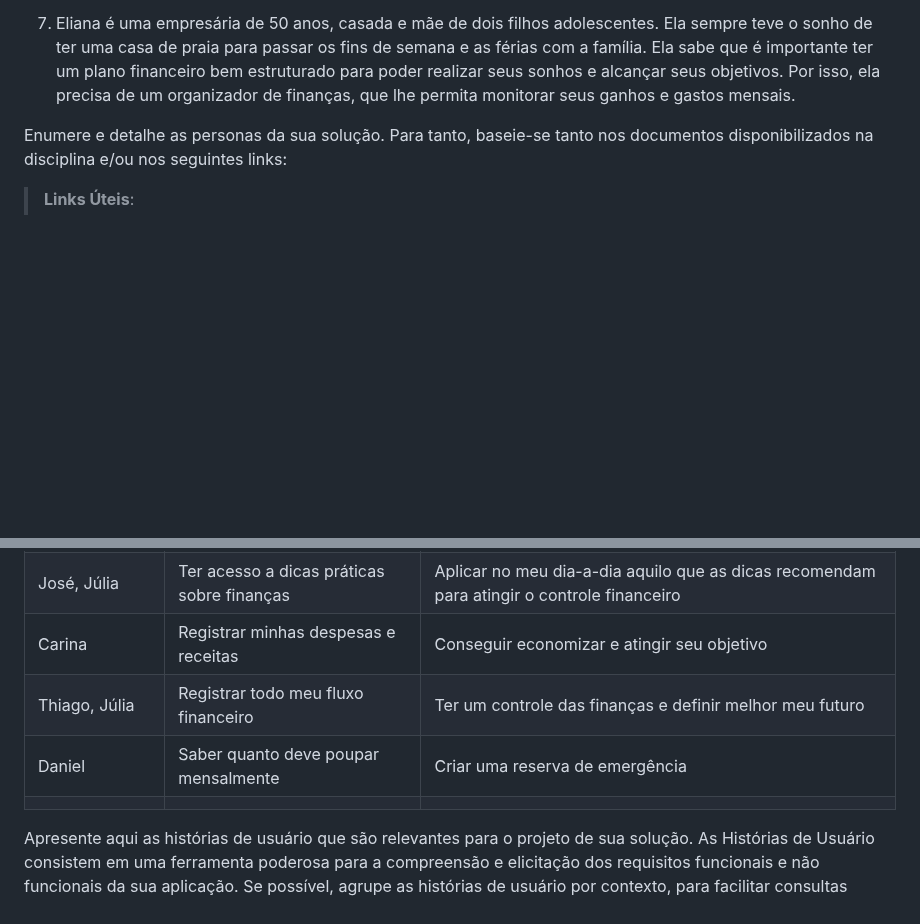
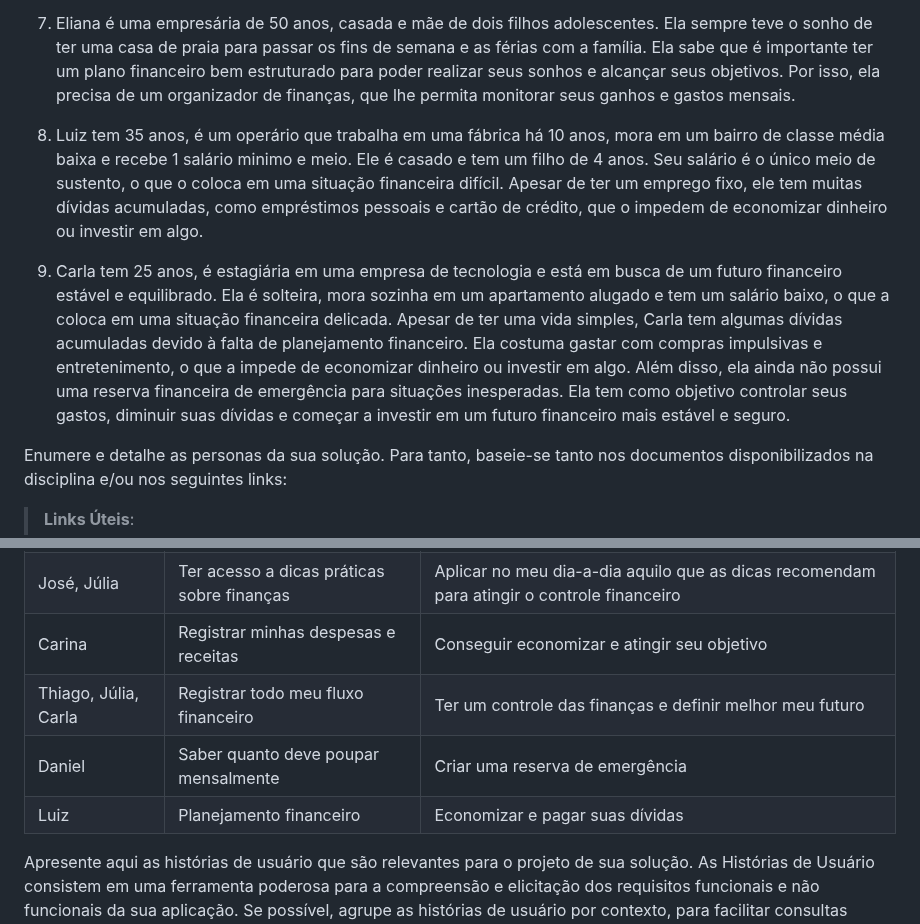
Before and after one commit to ICEI-PUC-Minas-PMV-SI/pmv-si-2023-1-e1-proj-web-t3-organizacao_financeira, a Markdown page: docs/especification.md, 2 parts joined by grey strips. Drawn GitHub-style; blank space fills up the shorter version.

Commit message:
Adicionado as Personas Luiz e Carla (8 e 9)

```diff
--- a/docs/especification.md
+++ b/docs/especification.md
@@ -21,6 +21,10 @@ SCRUM PLANNING
 
 7. Eliana é uma empresária de 50 anos, casada e mãe de dois filhos adolescentes. Ela sempre teve o sonho de ter uma casa de praia para passar os fins de semana e as férias com a família. Ela sabe que é importante ter um plano financeiro bem estruturado para poder realizar seus sonhos e alcançar seus objetivos. Por isso, ela precisa de um organizador de finanças, que lhe permita monitorar seus ganhos e gastos mensais.
 
+8. Luiz tem 35 anos, é um operário que trabalha em uma fábrica há 10 anos, mora em um bairro de classe média baixa e recebe 1 salário minimo e meio. Ele é casado e tem um filho de 4 anos. Seu salário é o único meio de sustento, o que o coloca em uma situação financeira difícil. Apesar de ter um emprego fixo, ele tem muitas dívidas acumuladas, como empréstimos pessoais e cartão de crédito, que o impedem de economizar dinheiro ou investir em algo.
+
+9. Carla tem 25 anos, é estagiária em uma empresa de tecnologia e está em busca de um futuro financeiro estável e equilibrado. Ela é solteira, mora sozinha em um apartamento alugado e tem um salário baixo, o que a coloca em uma situação financeira delicada. Apesar de ter uma vida simples, Carla tem algumas dívidas acumuladas devido à falta de planejamento financeiro. Ela costuma gastar com compras impulsivas e entretenimento, o que a impede de economizar dinheiro ou investir em algo. Além disso, ela ainda não possui uma reserva financeira de emergência para situações inesperadas. Ela tem como objetivo controlar seus gastos, diminuir suas dívidas e começar a investir em um futuro financeiro mais estável e seguro.
+
 Enumere e detalhe as personas da sua solução. Para tanto, baseie-se tanto nos documentos disponibilizados na disciplina e/ou nos seguintes links:
 
 > **Links Úteis**:
@@ -42,9 +46,9 @@ Com base na análise das personas forma identificadas as seguintes histórias de
 |José                | Registrar minhas despesas e receitas | Saber onde e como estou gastando meu dinheiro para economizar e atingir meus objetivos financeiros              |
 |José, Júlia         | Ter acesso a dicas práticas sobre finanças | Aplicar no meu dia-a-dia aquilo que as dicas recomendam para atingir o controle financeiro               |
 |Carina              | Registrar minhas despesas e receitas | Conseguir economizar e atingir seu objetivo                |
-|Thiago, Júlia       | Registrar todo meu fluxo financeiro  | Ter um controle das finanças e definir melhor meu futuro   |
+|Thiago, Júlia, Carla| Registrar todo meu fluxo financeiro  | Ter um controle das finanças e definir melhor meu futuro   |
 |Daniel              | Saber quanto deve poupar mensalmente | Criar uma reserva de emergência                            |
-|                    |                                      |                                                            |
+|Luiz                | Planejamento financeiro              | Economizar e pagar suas dívidas                            |
 
 Apresente aqui as histórias de usuário que são relevantes para o projeto de sua solução. As Histórias de Usuário consistem em uma ferramenta poderosa para a compreensão e elicitação dos requisitos funcionais e não funcionais da sua aplicação. Se possível, agrupe as histórias de usuário por contexto, para facilitar consultas recorrentes à essa parte do documento.
 
```
